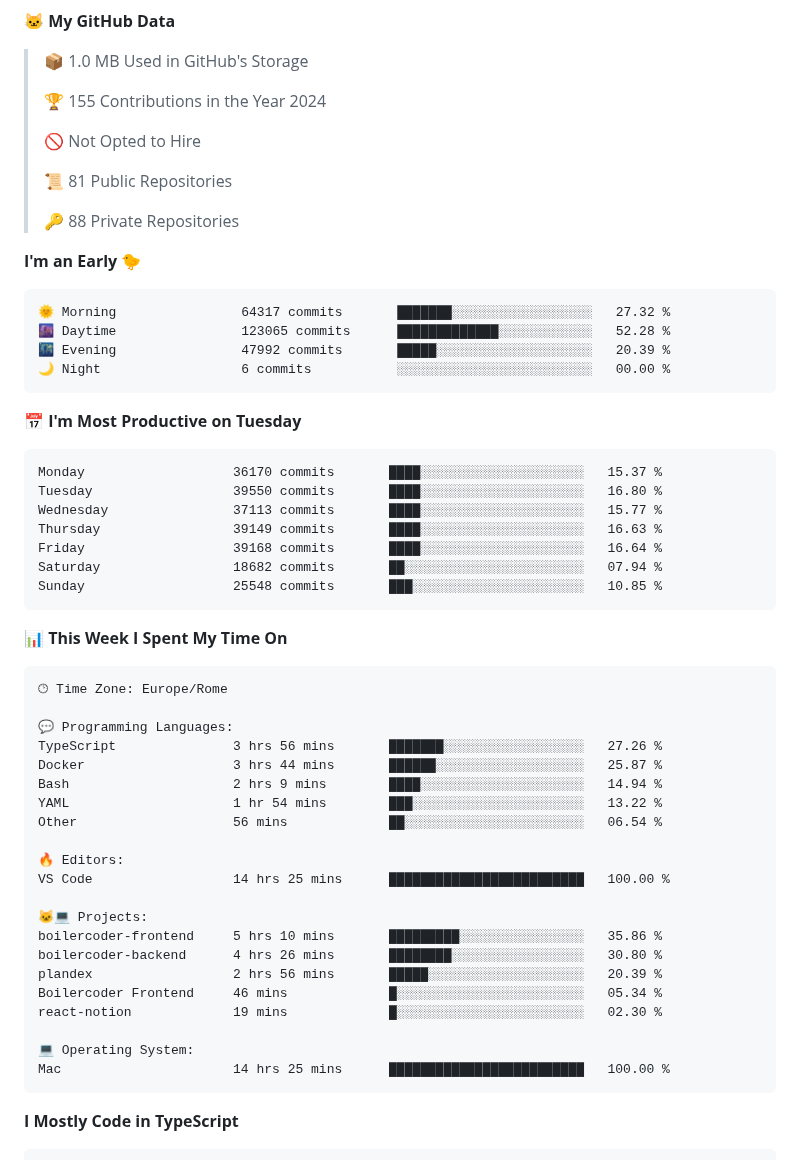
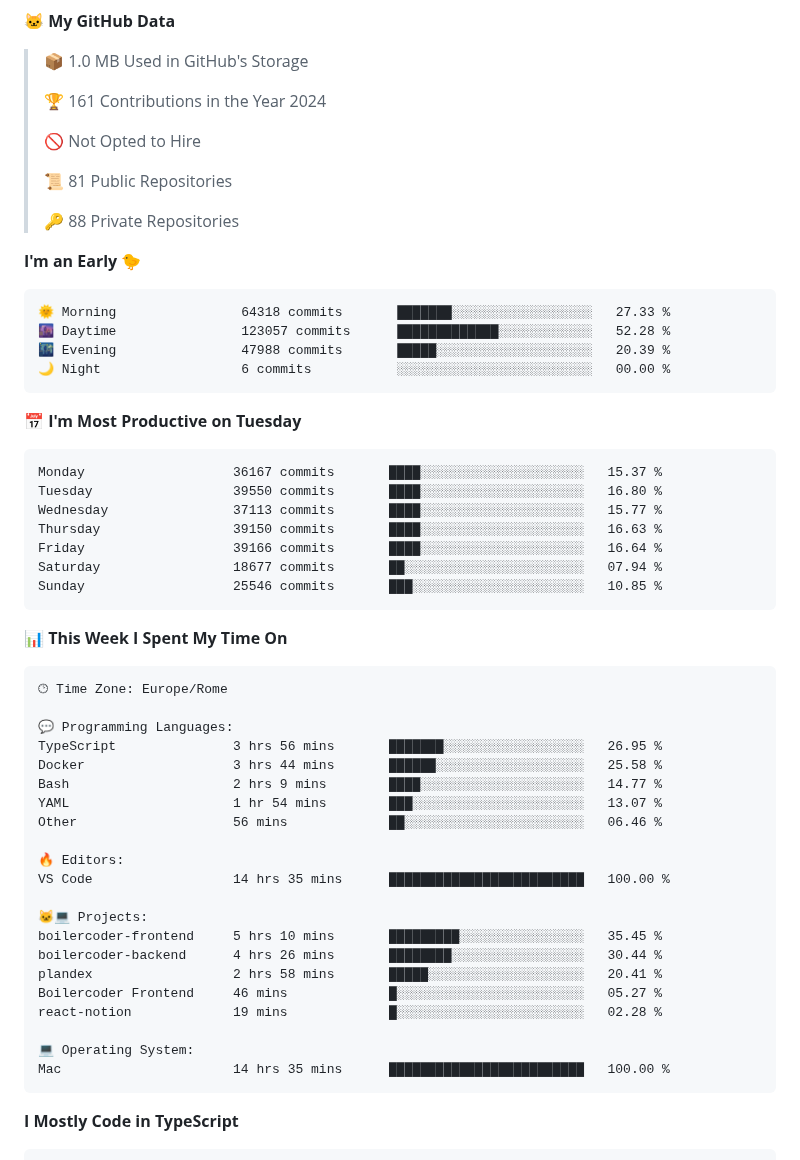
Before and after one commit to apperside/apperside, a Markdown page: README.md, the part around one of its changes. Drawn GitHub-style.

Commit message:
Updated with Dev Metrics

````diff
--- a/README.md
+++ b/README.md
@@ -84,7 +84,7 @@ Here are some ideas to get you started:
 
 > 📦 1.0 MB Used in GitHub's Storage
  >
-> 🏆 155 Contributions in the Year 2024
+> 🏆 161 Contributions in the Year 2024
  >
 > 🚫 Not Opted to Hire
  >
@@ -95,21 +95,21 @@ Here are some ideas to get you started:
 **I'm an Early 🐤**
 
 ```text
-🌞 Morning                64317 commits       ███████░░░░░░░░░░░░░░░░░░   27.32 %
-🌆 Daytime                123065 commits      █████████████░░░░░░░░░░░░   52.28 %
-🌃 Evening                47992 commits       █████░░░░░░░░░░░░░░░░░░░░   20.39 %
+🌞 Morning                64318 commits       ███████░░░░░░░░░░░░░░░░░░   27.33 %
+🌆 Daytime                123057 commits      █████████████░░░░░░░░░░░░   52.28 %
+🌃 Evening                47988 commits       █████░░░░░░░░░░░░░░░░░░░░   20.39 %
 🌙 Night                  6 commits           ░░░░░░░░░░░░░░░░░░░░░░░░░   00.00 %
 ```
 📅 **I'm Most Productive on Tuesday**
 
 ```text
-Monday                   36170 commits       ████░░░░░░░░░░░░░░░░░░░░░   15.37 %
+Monday                   36167 commits       ████░░░░░░░░░░░░░░░░░░░░░   15.37 %
 Tuesday                  39550 commits       ████░░░░░░░░░░░░░░░░░░░░░   16.80 %
 Wednesday                37113 commits       ████░░░░░░░░░░░░░░░░░░░░░   15.77 %
-Thursday                 39149 commits       ████░░░░░░░░░░░░░░░░░░░░░   16.63 %
-Friday                   39168 commits       ████░░░░░░░░░░░░░░░░░░░░░   16.64 %
-Saturday                 18682 commits       ██░░░░░░░░░░░░░░░░░░░░░░░   07.94 %
-Sunday                   25548 commits       ███░░░░░░░░░░░░░░░░░░░░░░   10.85 %
+Thursday                 39150 commits       ████░░░░░░░░░░░░░░░░░░░░░   16.63 %
+Friday                   39166 commits       ████░░░░░░░░░░░░░░░░░░░░░   16.64 %
+Saturday                 18677 commits       ██░░░░░░░░░░░░░░░░░░░░░░░   07.94 %
+Sunday                   25546 commits       ███░░░░░░░░░░░░░░░░░░░░░░   10.85 %
 ```
 
 
@@ -119,24 +119,24 @@ Sunday                   25548 commits       ███░░░░░░░░
 🕑︎ Time Zone: Europe/Rome
 
 💬 Programming Languages:
-TypeScript               3 hrs 56 mins       ███████░░░░░░░░░░░░░░░░░░   27.26 %
-Docker                   3 hrs 44 mins       ██████░░░░░░░░░░░░░░░░░░░   25.87 %
-Bash                     2 hrs 9 mins        ████░░░░░░░░░░░░░░░░░░░░░   14.94 %
-YAML                     1 hr 54 mins        ███░░░░░░░░░░░░░░░░░░░░░░   13.22 %
-Other                    56 mins             ██░░░░░░░░░░░░░░░░░░░░░░░   06.54 %
+TypeScript               3 hrs 56 mins       ███████░░░░░░░░░░░░░░░░░░   26.95 %
+Docker                   3 hrs 44 mins       ██████░░░░░░░░░░░░░░░░░░░   25.58 %
+Bash                     2 hrs 9 mins        ████░░░░░░░░░░░░░░░░░░░░░   14.77 %
+YAML                     1 hr 54 mins        ███░░░░░░░░░░░░░░░░░░░░░░   13.07 %
+Other                    56 mins             ██░░░░░░░░░░░░░░░░░░░░░░░   06.46 %
 
 🔥 Editors:
-VS Code                  14 hrs 25 mins      █████████████████████████   100.00 %
+VS Code                  14 hrs 35 mins      █████████████████████████   100.00 %
 
 🐱‍💻 Projects:
-boilercoder-frontend     5 hrs 10 mins       █████████░░░░░░░░░░░░░░░░   35.86 %
-boilercoder-backend      4 hrs 26 mins       ████████░░░░░░░░░░░░░░░░░   30.80 %
-plandex                  2 hrs 56 mins       █████░░░░░░░░░░░░░░░░░░░░   20.39 %
-Boilercoder Frontend     46 mins             █░░░░░░░░░░░░░░░░░░░░░░░░   05.34 %
-react-notion             19 mins             █░░░░░░░░░░░░░░░░░░░░░░░░   02.30 %
+boilercoder-frontend     5 hrs 10 mins       █████████░░░░░░░░░░░░░░░░   35.45 %
+boilercoder-backend      4 hrs 26 mins       ████████░░░░░░░░░░░░░░░░░   30.44 %
+plandex                  2 hrs 58 mins       █████░░░░░░░░░░░░░░░░░░░░   20.41 %
+Boilercoder Frontend     46 mins             █░░░░░░░░░░░░░░░░░░░░░░░░   05.27 %
+react-notion             19 mins             █░░░░░░░░░░░░░░░░░░░░░░░░   02.28 %
 
 💻 Operating System:
-Mac                      14 hrs 25 mins      █████████████████████████   100.00 %
+Mac                      14 hrs 35 mins      █████████████████████████   100.00 %
 ```
 
 **I Mostly Code in TypeScript**
````
Also changed, not shown: other parts of README.md (+2 -2 lines), assets/bar_graph.png.
